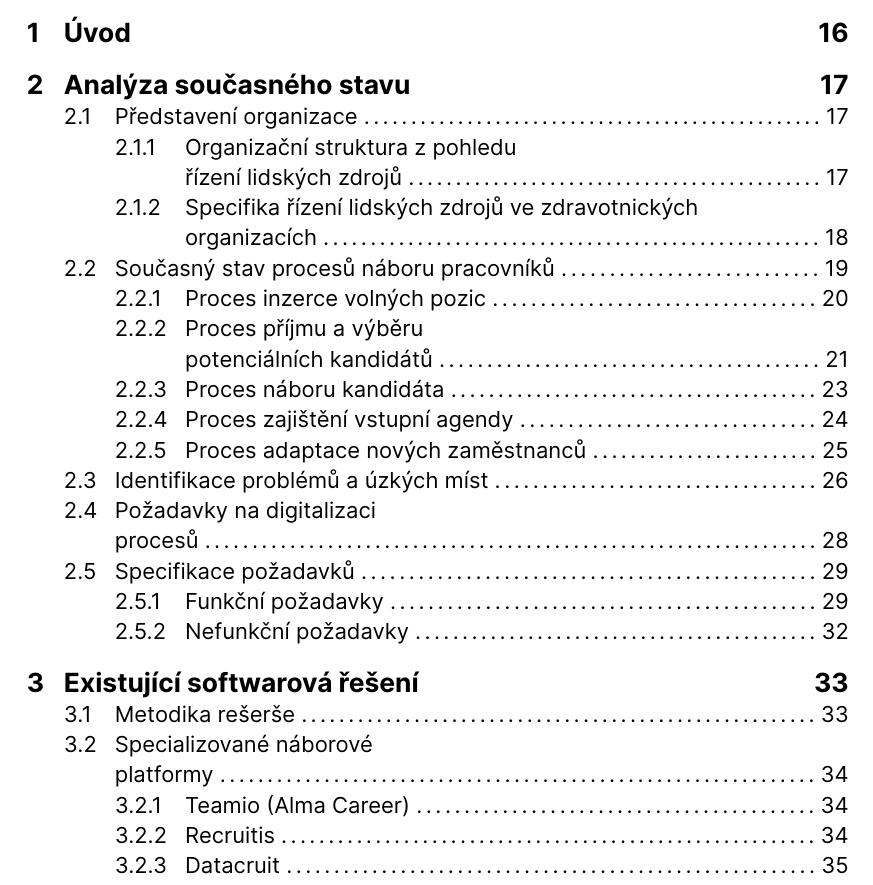
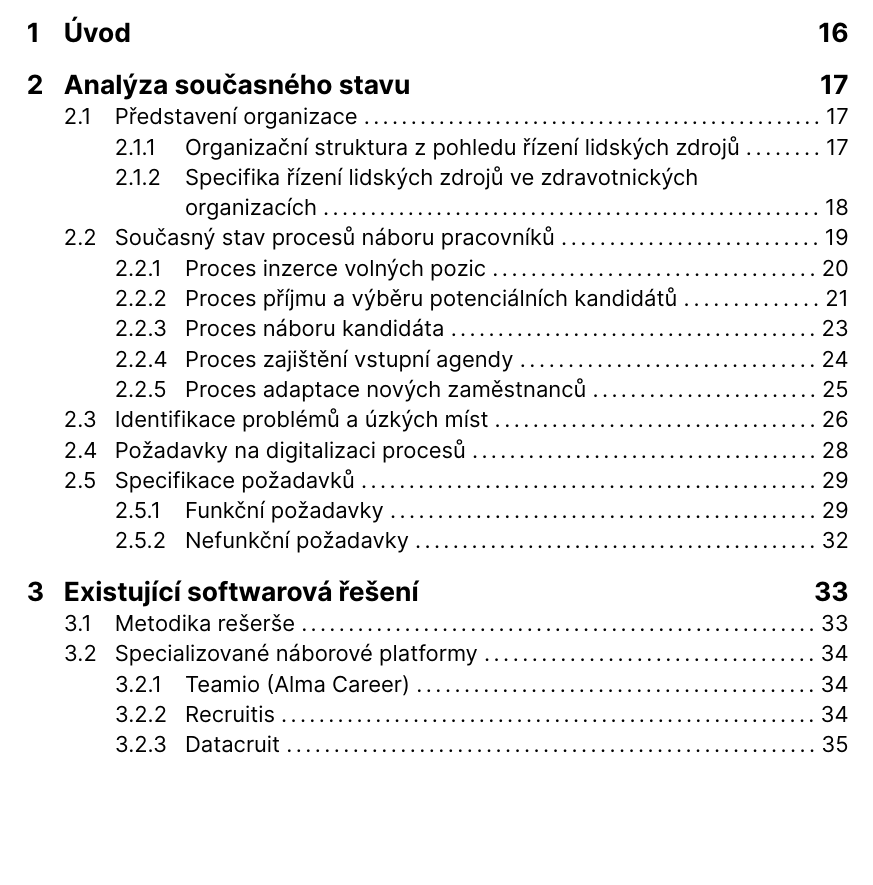
Before and after one commit to pavelvachaaa/diploma-thesis, a Typst document (thesis.typ, which reads chapters/analysis.typ, chapters/research.typ): part of page 8 of 99, cut so that both start at the same text, the shorter picture padded with empty space. The pictures show the PDF file thesis.pdf that the author committed with the source.

Commit message:
refactor: headlines

```diff
--- a/chapters/analysis.typ
+++ b/chapters/analysis.typ
@@ -21,7 +21,7 @@ V roce 2021 se struktura #abbr("KZ", none) dále rozšířila. Do společnosti b
 
 S více než jedenácti tisíci zaměstnanci patří #abbr("KZ", none) mezi největší zaměstnavatele v Ústeckém kraji. Pro tuto práci je podstatné zejména to, že značnou část personálu tvoří zdravotničtí pracovníci s regulovanou odbornou způsobilostí. Nábor a adaptace zde proto nejsou jen administrativní agendou, ale procesem, který musí současně splnit provozní, legislativní i odborné požadavky.
 
-=== Organizační struktura z pohledu\ řízení lidských zdrojů
+=== Organizační struktura z~pohledu řízení lidských zdrojů
 #abbr("KZ", none) je řízená centrálně, avšak jednotlivé nemocnice mají zároveň prostor samostatně řešit běžné provozní a personální záležitosti. Každý odštěpný závod má vlastní personální zázemí #abbr("HR", "Human Resources") pro operativní agendu, správu smluv, docházku i řízení adaptace, ale současně se řídí jednotnou metodikou a strategickými cíli společnosti.
 
 Z pohledu digitalizace je důležité, že systém nesmí uvažovat organizaci jako jeden homogenní celek. Musí respektovat samostatnost jednotlivých závodů a zároveň umožnit centrální dohled, reporting a správu pravidel. V architektonické terminologii jde o požadavek na _multi-tenantní_ řešení, ve kterém každý odštěpný závod vystupuje jako samostatný tenant sdílející společnou infrastrukturu i metodické řízení.
@@ -131,7 +131,7 @@ Celý proces v notaci #abbr("BPMN", none) přehledně shrnuje @obr:proces-p01 a
 ) <obr:proces-p01>
 
 
-=== Proces příjmu a výběru\ potenciálních kandidátů
+=== Proces příjmu a výběru potenciálních kandidátů
 Přihlášky dnes přicházejí z různých zdrojů a náborář je musí ručně sjednocovat do tabulek a lokálně uložených příloh. Samotné získání přehledu o kandidátech je tak oddělenou administrativní činností, nikoli přirozenou součástí náborového systému. Výsledkem je nekonzistence dat mezi pracovišti a nízká dohledatelnost dokumentů.
 
 Prvotní třídění uchazečů probíhá převážně manuálně. U zdravotnických pozic to znamená vyhledávat v každém životopise údaje o vzdělání, odborné způsobilosti a další podmínky, které rozhodují o dalším postupu. Bez automatických filtrů a strukturovaných dat je tento krok pomalý a zároveň náchylný k přehlédnutí důležitých informací. Užší výběr se následně předává vedoucím oddělení znovu e-mailem, takže rozhodovací proces zůstává roztříštěný.
@@ -319,7 +319,7 @@ Z analytického pohledu lze problémy rozdělit do tří tematických oblastí.
 
 Na základě dat, které poskytuje @tab:zavaznost-problemu, lze souhrnně konstatovat, že stávající procesní model již neodpovídá rozsahu organizace ani požadavkům na datově řízené rozhodování. Zjištění této kapitoly proto představují přímý vstup pro definici požadavků na cílové řešení.
 
-== Požadavky na digitalizaci\ procesů
+== Požadavky na digitalizaci procesů
 Na základě provedené analýzy procesů a identifikovaných problémů (@kapitola-identifikcea-problemu) lze formulovat klíčové požadavky na digitalizaci procesů náboru a adaptace. Každý požadavek je odůvodněn vazbou na identifikované problémy.
 
 Požadavky R1–R6 představují minimální funkční rámec cílového systému. Každý požadavek je formulován tak, aby byl implementovatelný, ověřitelný při testování a současně jednoznačně navázaný na problémy identifikované v předchozí sekci.
--- a/chapters/research.typ
+++ b/chapters/research.typ
@@ -49,7 +49,7 @@ Hodnocení vychází z veřejně dostupné dokumentace výrobců, produktových
 
 Pro účely rozhodnutí byla kritéria typu *Must* chápána jako diskvalifikační. Pokud řešení nesplní kterékoli kritérium K1–K5, není vhodné jako cílová platforma pro digitalizaci procesů #abbr("KZ", none), i když může být přínosné jako dílčí integrační komponenta.
 
-== Specializované náborové\ platformy
+== Specializované náborové platformy
 Specializované #abbr("ATS", none) nástroje jsou zaměřeny především na počáteční fázi náboru. Silné jsou zejména v oblasti správy pracovních pozic, evidence uchazečů, komunikace s nimi a zveřejňování pracovních nabídek. Pro účely této práce však není klíčové pouze to, jak efektivně dokážou nábor zahájit, ale zda na něj dokážou plynule navázat i v oblasti vstupní agendy a adaptačního procesu. Právě tyto fáze jsou v prostředí zdravotnické organizace výrazně složitější než v běžném komerčním náboru.
 
 === Teamio (Alma Career)
--- a/thesis.typ
+++ b/thesis.typ
@@ -36,7 +36,10 @@
 )
 
 = Úvod
-
+#show heading: it => {
+  set text(hyphenate: false)
+  it
+}
 #include "chapters/introduction.typ"
 
 = Analýza současného stavu
```
Also changed, not shown: chapters/architecture.typ (+1 -1 lines), chapters/implementation.typ (+3 -3 lines), chapters/user_testing.typ (+1 -1 lines), thesis.pdf, chapters/research.typ (4 more changed lines), thesis.typ (2 more changed lines).
